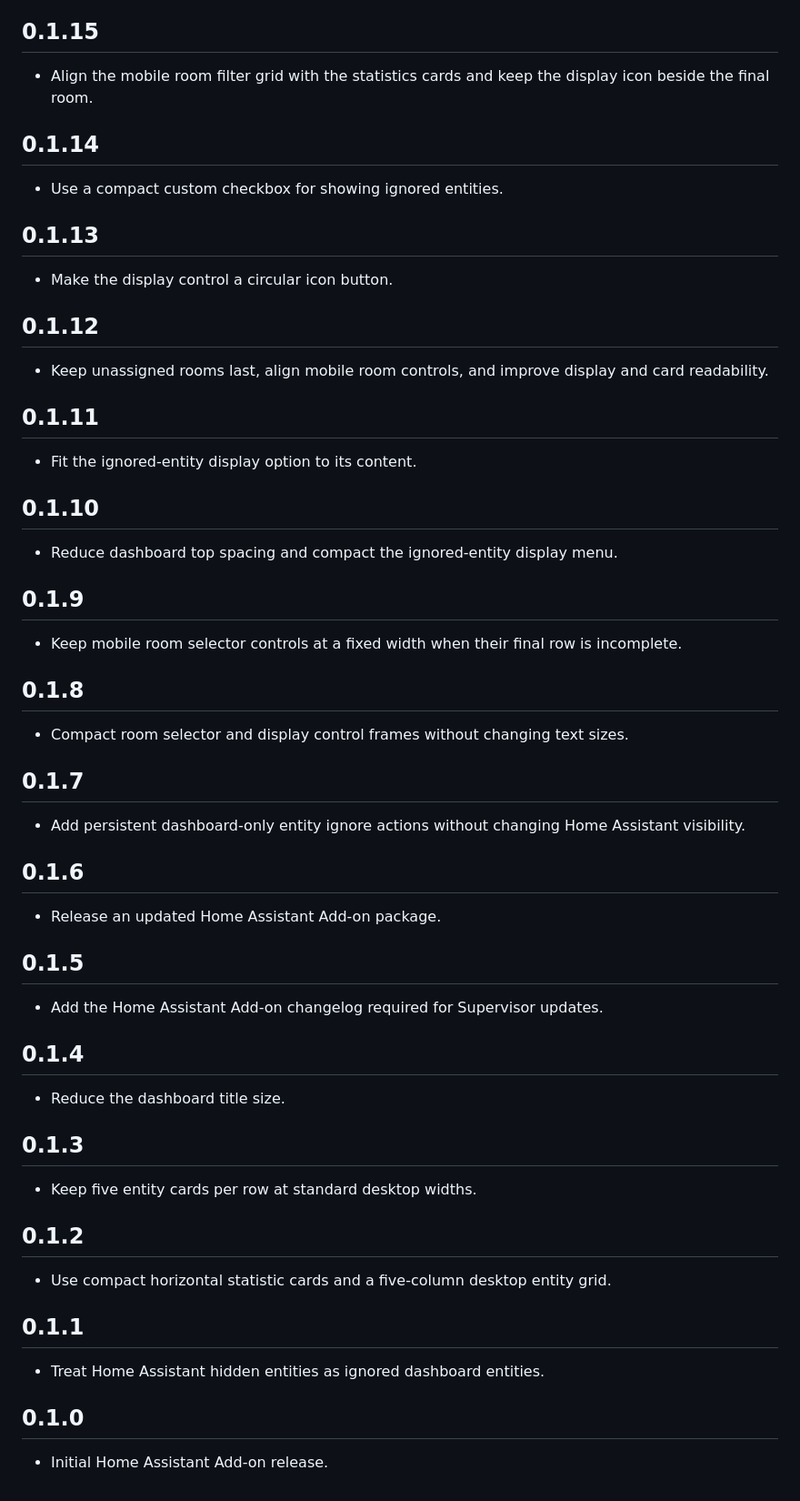
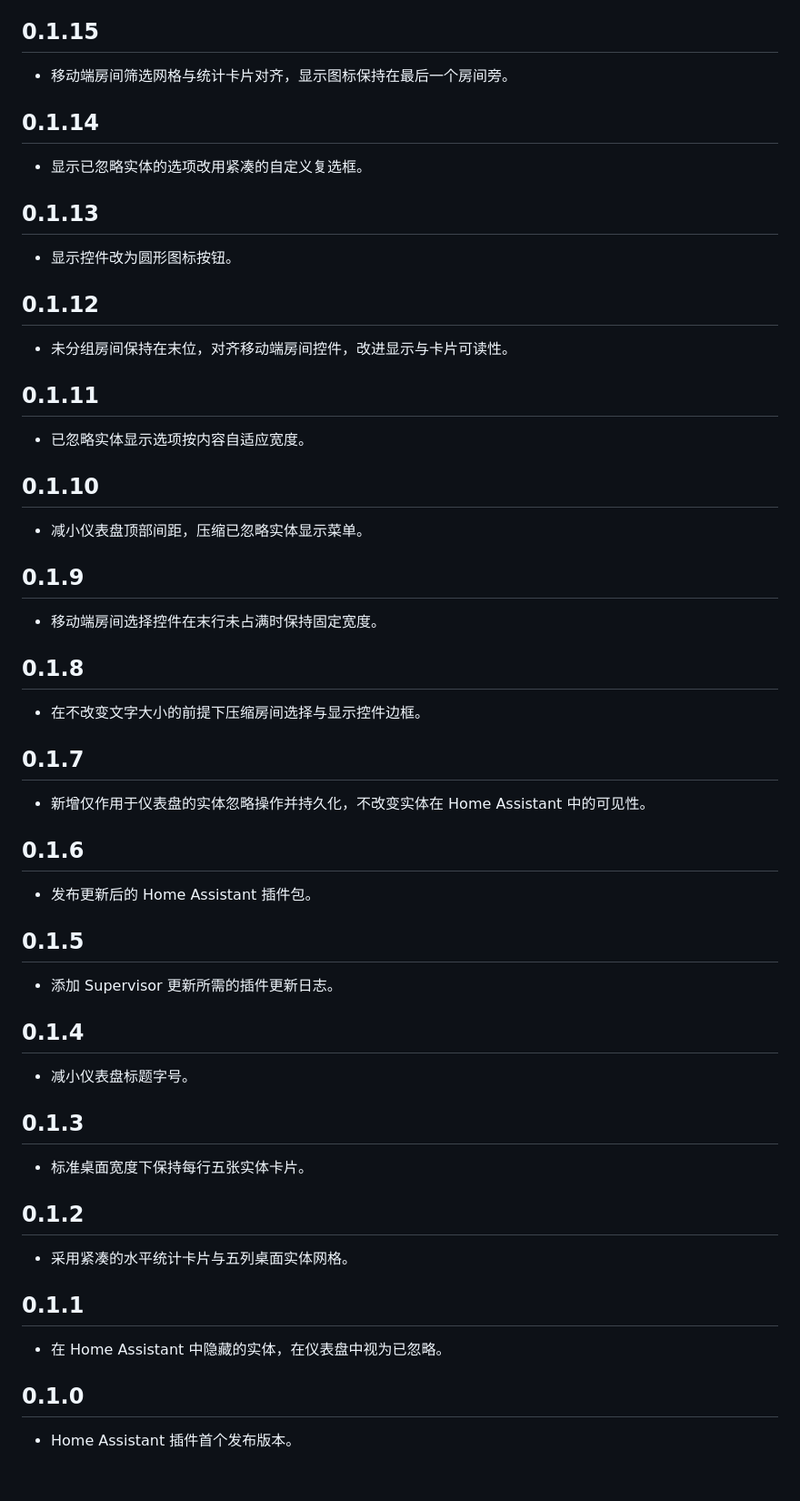
Before and after one commit to to21github/whole-house-status, a Markdown page: whole_house_status/CHANGELOG.md, the part around one of its changes. Shown at 91% size. GitHub-like rendering.

Commit message:
docs: translate the changelog to Chinese

```diff
--- a/whole_house_status/CHANGELOG.md
+++ b/whole_house_status/CHANGELOG.md
@@ -62,64 +62,64 @@
 
 ## 0.1.15
 
-- Align the mobile room filter grid with the statistics cards and keep the display icon beside the final room.
+- 移动端房间筛选网格与统计卡片对齐，显示图标保持在最后一个房间旁。
 
 ## 0.1.14
 
-- Use a compact custom checkbox for showing ignored entities.
+- 显示已忽略实体的选项改用紧凑的自定义复选框。
 
 ## 0.1.13
 
-- Make the display control a circular icon button.
+- 显示控件改为圆形图标按钮。
 
 ## 0.1.12
 
-- Keep unassigned rooms last, align mobile room controls, and improve display and card readability.
+- 未分组房间保持在末位，对齐移动端房间控件，改进显示与卡片可读性。
 
 ## 0.1.11
 
-- Fit the ignored-entity display option to its content.
+- 已忽略实体显示选项按内容自适应宽度。
 
 ## 0.1.10
 
-- Reduce dashboard top spacing and compact the ignored-entity display menu.
+- 减小仪表盘顶部间距，压缩已忽略实体显示菜单。
 
 ## 0.1.9
 
-- Keep mobile room selector controls at a fixed width when their final row is incomplete.
+- 移动端房间选择控件在末行未占满时保持固定宽度。
 
 ## 0.1.8
 
-- Compact room selector and display control frames without changing text sizes.
+- 在不改变文字大小的前提下压缩房间选择与显示控件边框。
 
 ## 0.1.7
 
-- Add persistent dashboard-only entity ignore actions without changing Home Assistant visibility.
+- 新增仅作用于仪表盘的实体忽略操作并持久化，不改变实体在 Home Assistant 中的可见性。
 
 ## 0.1.6
 
-- Release an updated Home Assistant Add-on package.
+- 发布更新后的 Home Assistant 插件包。
 
 ## 0.1.5
 
-- Add the Home Assistant Add-on changelog required for Supervisor updates.
+- 添加 Supervisor 更新所需的插件更新日志。
 
 ## 0.1.4
 
-- Reduce the dashboard title size.
+- 减小仪表盘标题字号。
 
 ## 0.1.3
 
-- Keep five entity cards per row at standard desktop widths.
+- 标准桌面宽度下保持每行五张实体卡片。
 
 ## 0.1.2
 
-- Use compact horizontal statistic cards and a five-column desktop entity grid.
+- 采用紧凑的水平统计卡片与五列桌面实体网格。
 
 ## 0.1.1
 
-- Treat Home Assistant hidden entities as ignored dashboard entities.
+- 在 Home Assistant 中隐藏的实体，在仪表盘中视为已忽略。
 
 ## 0.1.0
 
-- Initial Home Assistant Add-on release.
+- Home Assistant 插件首个发布版本。
```
Also changed, not shown: other parts of whole_house_status/CHANGELOG.md (+22 -22 lines).
